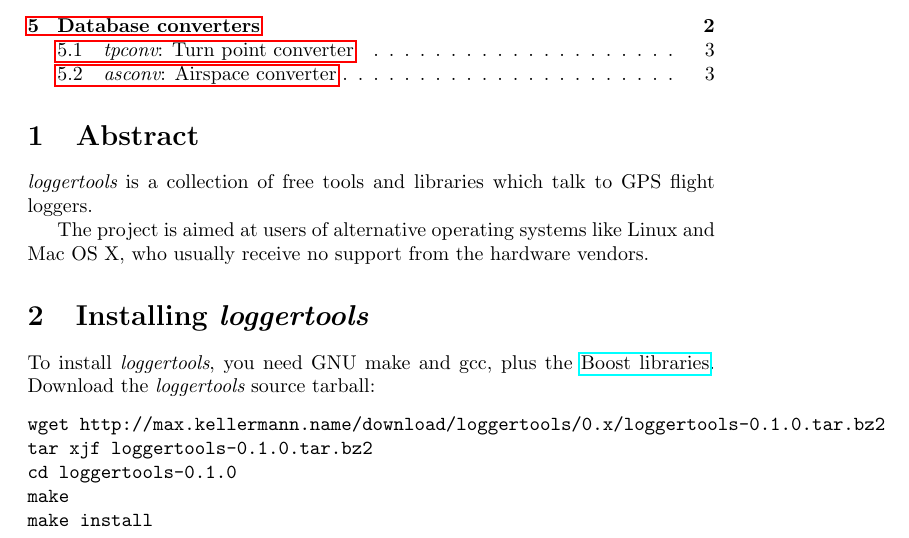
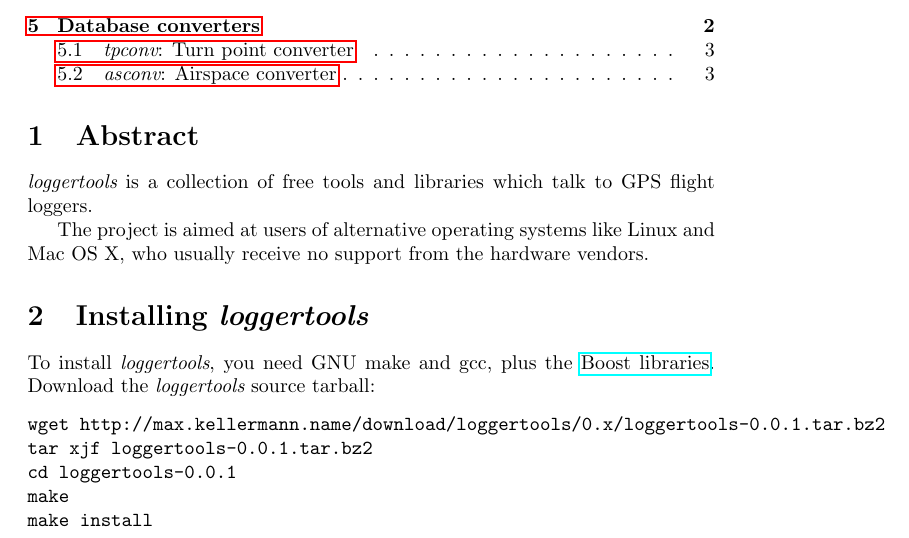
Before and after one commit to MaxKellermann/loggertools, a LaTeX document (doc/loggertools.tex): part of page 1 of 3, cut so that both start at the same text. Compiled offline with pdfLaTeX.

Commit message:
ver 0.0.1 in doc/
git-svn-id: svn+ssh://svn.berlios.de/svnroot/repos/loggertools/trunk@304 fae35197-53e2-0310-b5ce-cc51903860e9

```diff
--- a/doc/loggertools.tex
+++ b/doc/loggertools.tex
@@ -27,9 +27,9 @@ To install {\em loggertools}, you need GNU make and gcc, plus the
 loggertools} source tarball:
 
 \begin{verbatim}
-wget http://max.kellermann.name/download/loggertools/0.x/loggertools-0.1.0.tar.bz2
-tar xjf loggertools-0.1.0.tar.bz2
-cd loggertools-0.1.0
+wget http://max.kellermann.name/download/loggertools/0.x/loggertools-0.0.1.tar.bz2
+tar xjf loggertools-0.0.1.tar.bz2
+cd loggertools-0.0.1
 make
 make install
 \end{verbatim}
```
